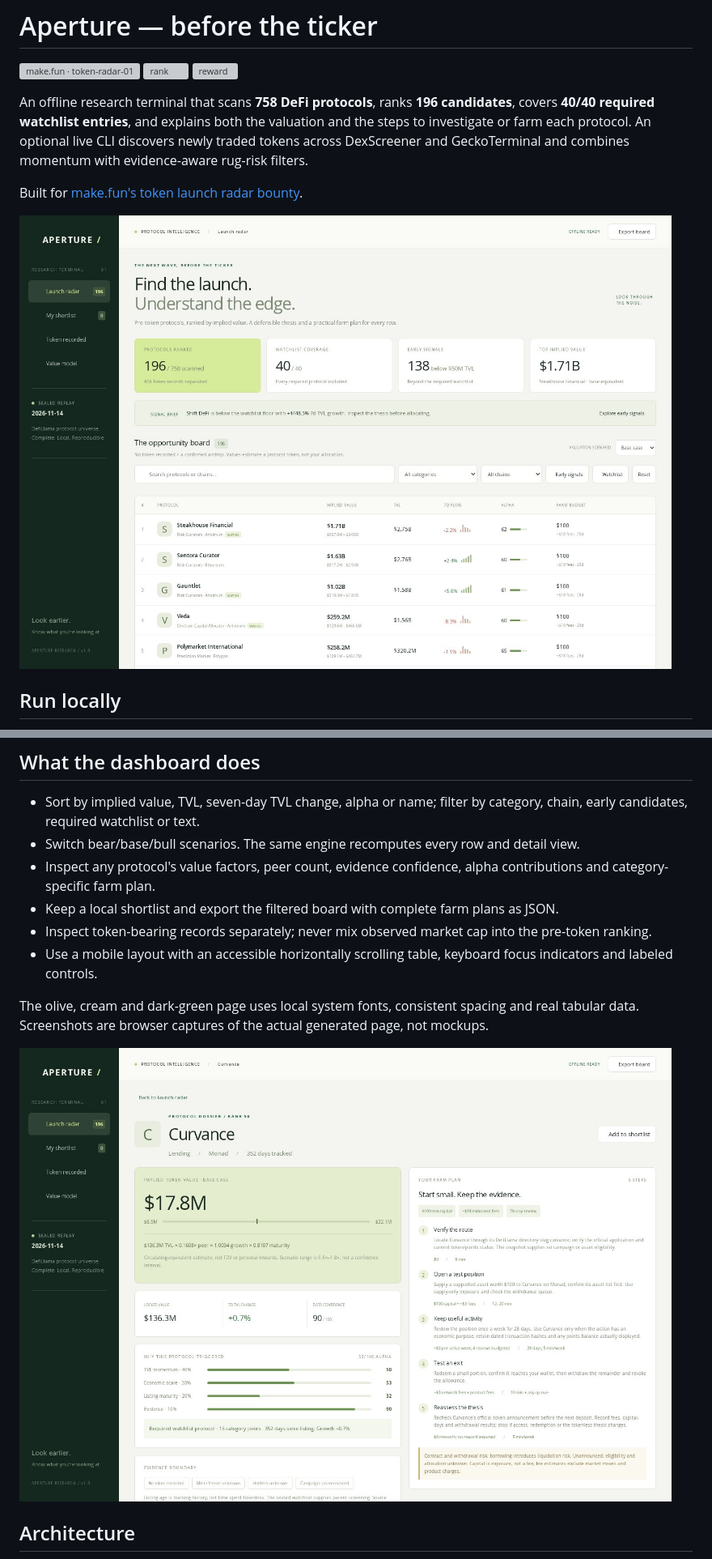
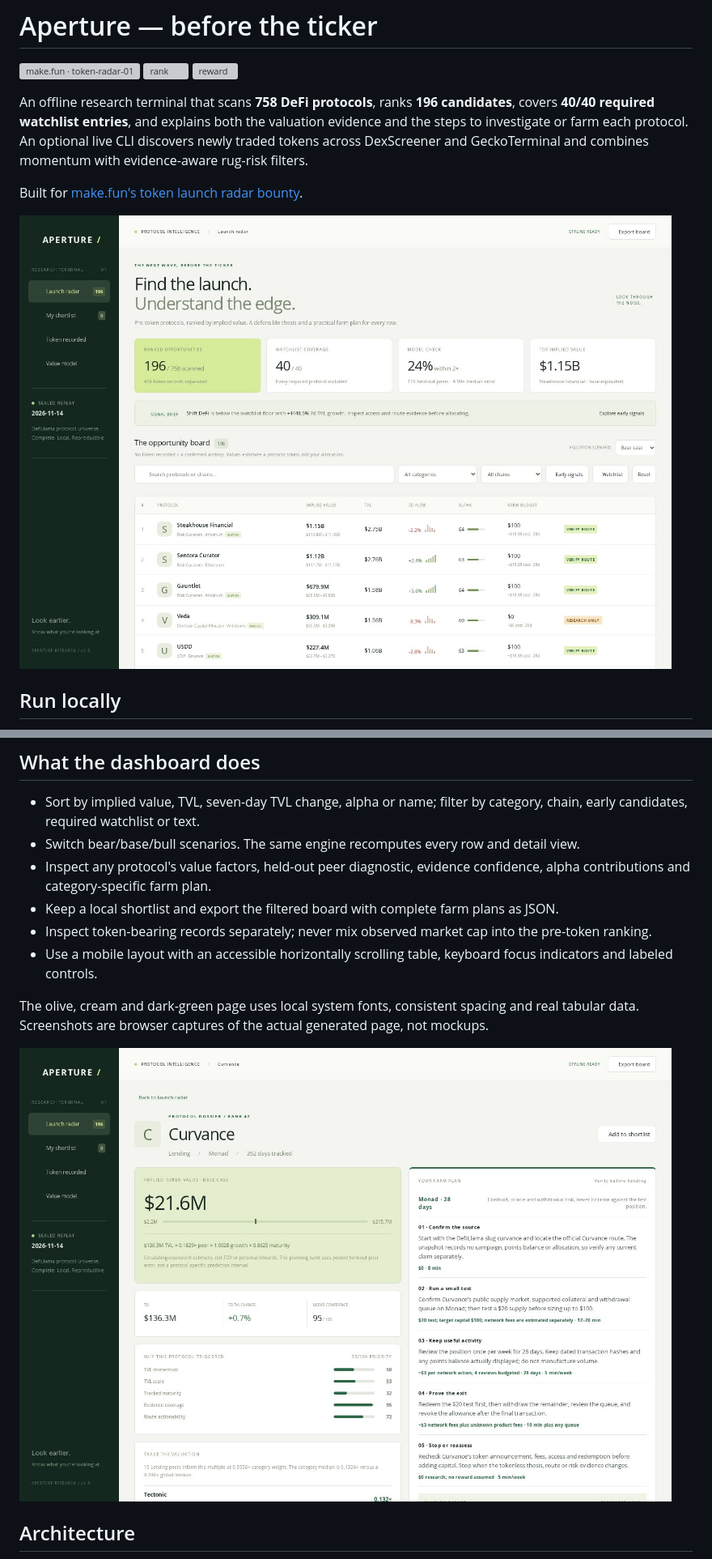
Before and after one commit to ren-elara/aperture-token-radar, a Markdown page: README.md, 2 parts joined by grey strips. Shown at 81% size. Drawn GitHub-style; pictures changed too: screenshots/1-board.jpg, screenshots/2-detail.jpg; grey boxes are pictures that could not be loaded.

Commit message:
Upgrade peer-calibrated valuation and farm plans

```diff
--- a/README.md
+++ b/README.md
@@ -4,7 +4,7 @@
 [![rank](https://make.fun/badge/token-radar-01/ren-elara/aperture-token-radar/rank.svg)](https://make.fun/bounty/token-radar-01/leaderboard?utm_source=github&utm_medium=readme&utm_campaign=token-radar-01)
 [![reward](https://make.fun/badge/token-radar-01/ren-elara/aperture-token-radar/reward.svg)](https://make.fun/bounty/token-radar-01?utm_source=github&utm_medium=readme&utm_campaign=token-radar-01)
 
-An offline research terminal that scans **758 DeFi protocols**, ranks **196 candidates**, covers **40/40 required watchlist entries**, and explains both the valuation and the steps to investigate or farm each protocol. An optional live CLI discovers newly traded tokens across DexScreener and GeckoTerminal and combines momentum with evidence-aware rug-risk filters.
+An offline research terminal that scans **758 DeFi protocols**, ranks **196 candidates**, covers **40/40 required watchlist entries**, and explains both the valuation evidence and the steps to investigate or farm each protocol. An optional live CLI discovers newly traded tokens across DexScreener and GeckoTerminal and combines momentum with evidence-aware rug-risk filters.
 
 Built for [make.fun's token launch radar bounty](https://make.fun/bounty/token-radar-01).
 
@@ -47,7 +47,7 @@ Entrypoint options:
 
 - Sort by implied value, TVL, seven-day TVL change, alpha or name; filter by category, chain, early candidates, required watchlist or text.
 - Switch bear/base/bull scenarios. The same engine recomputes every row and detail view.
-- Inspect any protocol's value factors, peer count, evidence confidence, alpha contributions and category-specific farm plan.
+- Inspect any protocol's value factors, held-out peer diagnostic, evidence confidence, alpha contributions and category-specific farm plan.
 - Keep a local shortlist and export the filtered board with complete farm plans as JSON.
 - Inspect token-bearing records separately; never mix observed market cap into the pre-token ranking.
 - Use a mobile layout with an accessible horizontally scrolling table, keyboard focus indicators and labeled controls.
```
Also changed, not shown: other parts of README.md (+20 -28 lines), SUBMISSION-STATUS.md (+13 -15 lines), research.md (+9 -7 lines), screenshots/3-filtered.jpg, screenshots/4-evidence.jpg, 5 other files.
